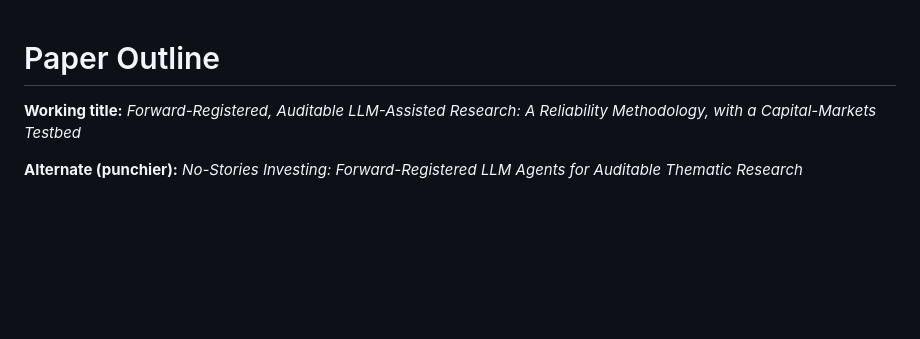
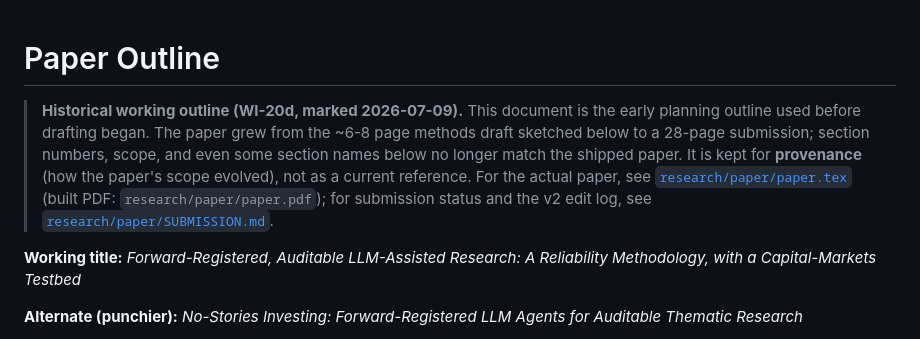
Before and after one commit to yixingz3/qpop, a Markdown page: research/docs/PAPER_OUTLINE.md, the part around the change. Drawn GitHub-style; blank space fills up the shorter version.

Commit message:
docs: WI-20d -- mark PAPER_OUTLINE.md historical
Add a banner: this is the early planning outline, superseded by
paper.tex (28pp) + SUBMISSION.md; kept for provenance of how the
paper's scope grew, not as a current reference. Closes the last open
sub-item of WI-20 (qpop hygiene); (a)/(b)/(c) closed same-day per the
round-3 review addendum.

Co-Authored-By: Claude Fable 5 <noreply@anthropic.com>

```diff
--- a/research/docs/PAPER_OUTLINE.md
+++ b/research/docs/PAPER_OUTLINE.md
@@ -1,4 +1,13 @@
 # Paper Outline
+
+> **Historical working outline (WI-20d, marked 2026-07-09).** This document is the early
+> planning outline used before drafting began. The paper grew from the ~6-8 page methods
+> draft sketched below to a 28-page submission; section numbers, scope, and even some
+> section names below no longer match the shipped paper. It is kept for **provenance**
+> (how the paper's scope evolved), not as a current reference. For the actual paper, see
+> [`research/paper/paper.tex`](../paper/paper.tex) (built PDF: `research/paper/paper.pdf`);
+> for submission status and the v2 edit log, see
+> [`research/paper/SUBMISSION.md`](../paper/SUBMISSION.md).
 
 **Working title:** *Forward-Registered, Auditable LLM-Assisted Research: A Reliability Methodology,
 with a Capital-Markets Testbed*
```
